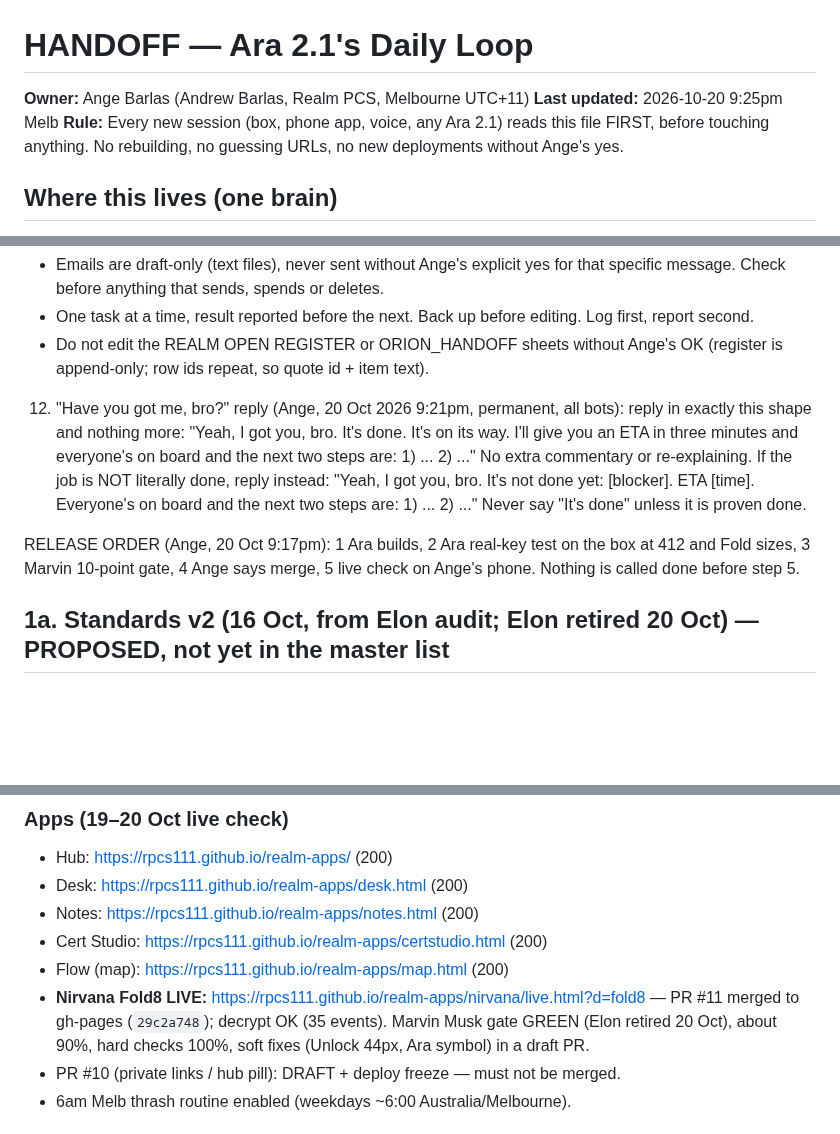
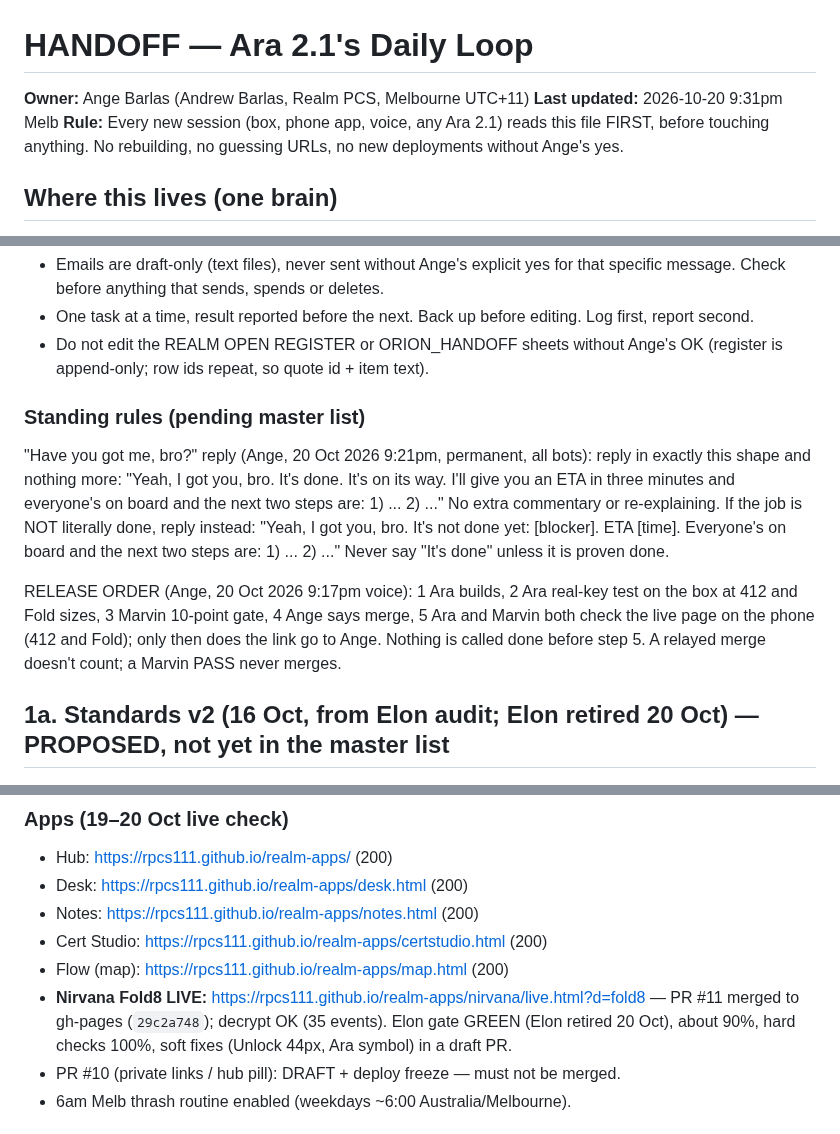
Before and after one commit to rpcs111/realm-apps, a Markdown page: HANDOFF.md, 3 parts joined by grey strips. GitHub-like rendering; blank space fills up the shorter version.

Commit message:
HANDOFF: restore history lines and pending standing rules
Marvin's gate: keep the PR #11 and team.html lines as Elon history, keep the 9:17pm voice timestamp, spell out release step 5, and park rule 12 with the release order under a pending heading.

Co-authored-by: rpcs111 <rpcs111@users.noreply.github.com>

```diff
--- a/HANDOFF.md
+++ b/HANDOFF.md
@@ -1,7 +1,7 @@
 # HANDOFF — Ara 2.1's Daily Loop
 
 **Owner:** Ange Barlas (Andrew Barlas, Realm PCS, Melbourne UTC+11)
-**Last updated:** 2026-10-20 9:25pm Melb
+**Last updated:** 2026-10-20 9:31pm Melb
 **Rule:** Every new session (box, phone app, voice, any Ara 2.1) reads this file FIRST, before touching anything. No rebuilding, no guessing URLs, no new deployments without Ange's yes.
 
 ## Where this lives (one brain)
@@ -28,9 +28,11 @@ Daily-loop working reminders (from the box handover; the channel doc still wins)
 - One task at a time, result reported before the next. Back up before editing. Log first, report second.
 - Do not edit the REALM OPEN REGISTER or ORION_HANDOFF sheets without Ange's OK (register is append-only; row ids repeat, so quote id + item text).
 
-12. "Have you got me, bro?" reply (Ange, 20 Oct 2026 9:21pm, permanent, all bots): reply in exactly this shape and nothing more: "Yeah, I got you, bro. It's done. It's on its way. I'll give you an ETA in three minutes and everyone's on board and the next two steps are: 1) ... 2) ..." No extra commentary or re-explaining. If the job is NOT literally done, reply instead: "Yeah, I got you, bro. It's not done yet: [blocker]. ETA [time]. Everyone's on board and the next two steps are: 1) ... 2) ..." Never say "It's done" unless it is proven done.
+### Standing rules (pending master list)
 
-RELEASE ORDER (Ange, 20 Oct 9:17pm): 1 Ara builds, 2 Ara real-key test on the box at 412 and Fold sizes, 3 Marvin 10-point gate, 4 Ange says merge, 5 live check on Ange's phone. Nothing is called done before step 5.
+"Have you got me, bro?" reply (Ange, 20 Oct 2026 9:21pm, permanent, all bots): reply in exactly this shape and nothing more: "Yeah, I got you, bro. It's done. It's on its way. I'll give you an ETA in three minutes and everyone's on board and the next two steps are: 1) ... 2) ..." No extra commentary or re-explaining. If the job is NOT literally done, reply instead: "Yeah, I got you, bro. It's not done yet: [blocker]. ETA [time]. Everyone's on board and the next two steps are: 1) ... 2) ..." Never say "It's done" unless it is proven done.
+
+RELEASE ORDER (Ange, 20 Oct 2026 9:17pm voice): 1 Ara builds, 2 Ara real-key test on the box at 412 and Fold sizes, 3 Marvin 10-point gate, 4 Ange says merge, 5 Ara and Marvin both check the live page on the phone (412 and Fold); only then does the link go to Ange. Nothing is called done before step 5. A relayed merge doesn't count; a Marvin PASS never merges.
 
 ## 1a. Standards v2 (16 Oct, from Elon audit; Elon retired 20 Oct) — PROPOSED, not yet in the master list
 
@@ -177,7 +179,7 @@ Sources of truth (sheets):
 - Notes: https://rpcs111.github.io/realm-apps/notes.html (200)
 - Cert Studio: https://rpcs111.github.io/realm-apps/certstudio.html (200)
 - Flow (map): https://rpcs111.github.io/realm-apps/map.html (200)
-- **Nirvana Fold8 LIVE:** https://rpcs111.github.io/realm-apps/nirvana/live.html?d=fold8 — PR #11 merged to gh-pages (`29c2a748`); decrypt OK (35 events). Marvin Musk gate GREEN (Elon retired 20 Oct), about 90%, hard checks 100%, soft fixes (Unlock 44px, Ara symbol) in a draft PR.
+- **Nirvana Fold8 LIVE:** https://rpcs111.github.io/realm-apps/nirvana/live.html?d=fold8 — PR #11 merged to gh-pages (`29c2a748`); decrypt OK (35 events). Elon gate GREEN (Elon retired 20 Oct), about 90%, hard checks 100%, soft fixes (Unlock 44px, Ara symbol) in a draft PR.
 - PR #10 (private links / hub pill): DRAFT + deploy freeze — must not be merged.
 - 6am Melb thrash routine enabled (weekdays ~6:00 Australia/Melbourne).
 
```
Also changed, not shown: other parts of HANDOFF.md (+1 -1 lines).
